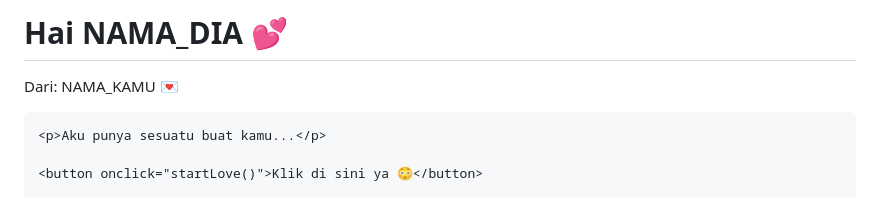
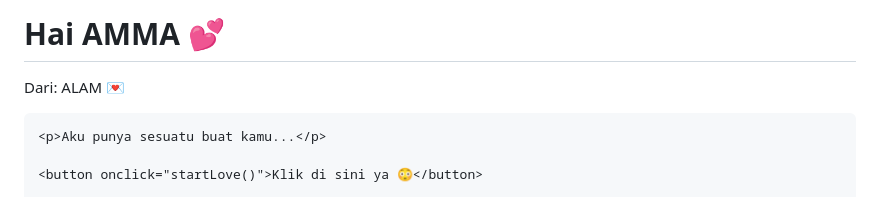
Before and after one commit to alamsyahmuhammad655-collab/website-ku, a Markdown page: README.md, the part around the change. Drawn GitHub-style.

```diff
--- a/README.md
+++ b/README.md
@@ -91,8 +91,8 @@ button:hover {
 <body>
 
 <div class="container">
-    <h1>Hai NAMA_DIA 💕</h1>
-    <p>Dari: NAMA_KAMU 💌</p>
+    <h1>Hai AMMA 💕</h1>
+    <p>Dari: ALAM 💌</p>
 
     <p>Aku punya sesuatu buat kamu...</p>
 
```
